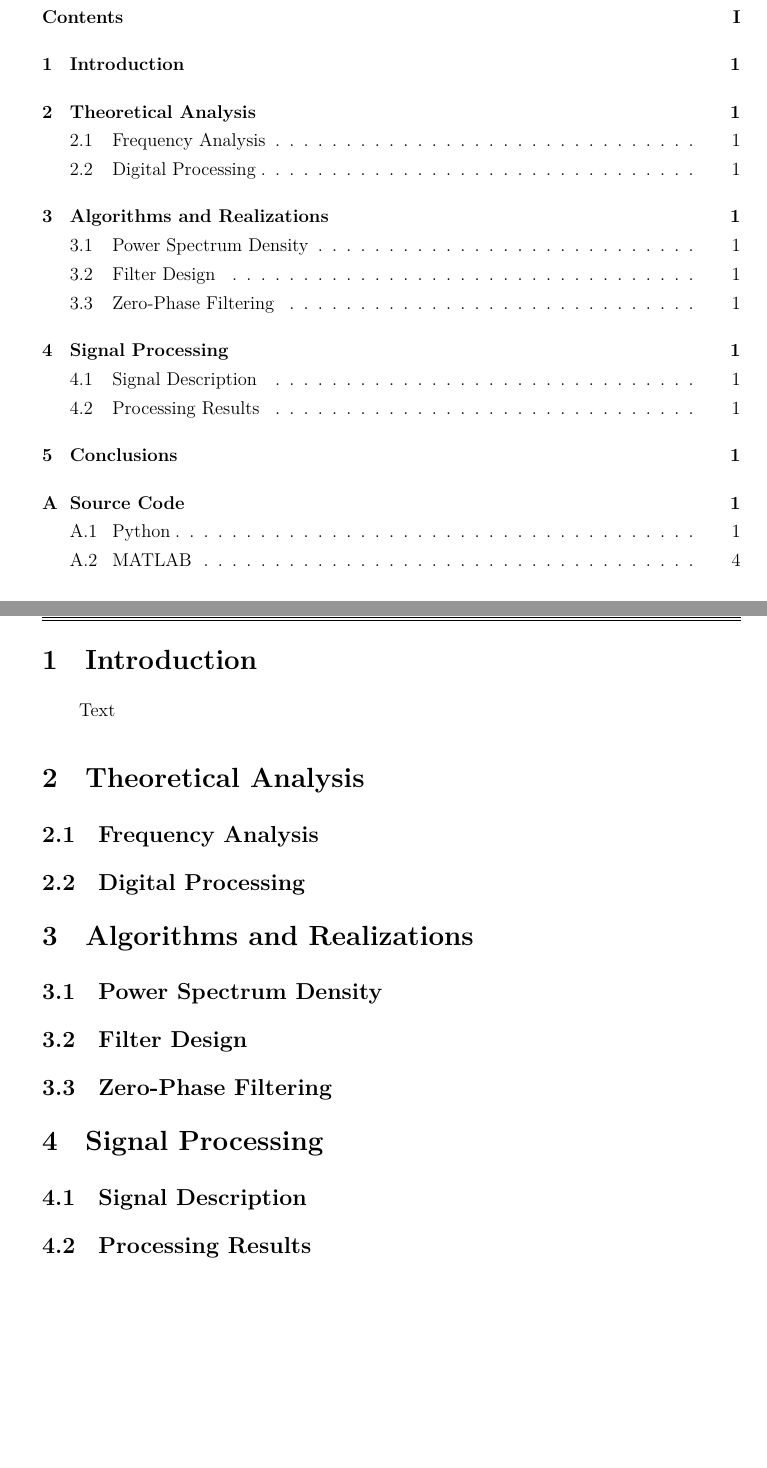
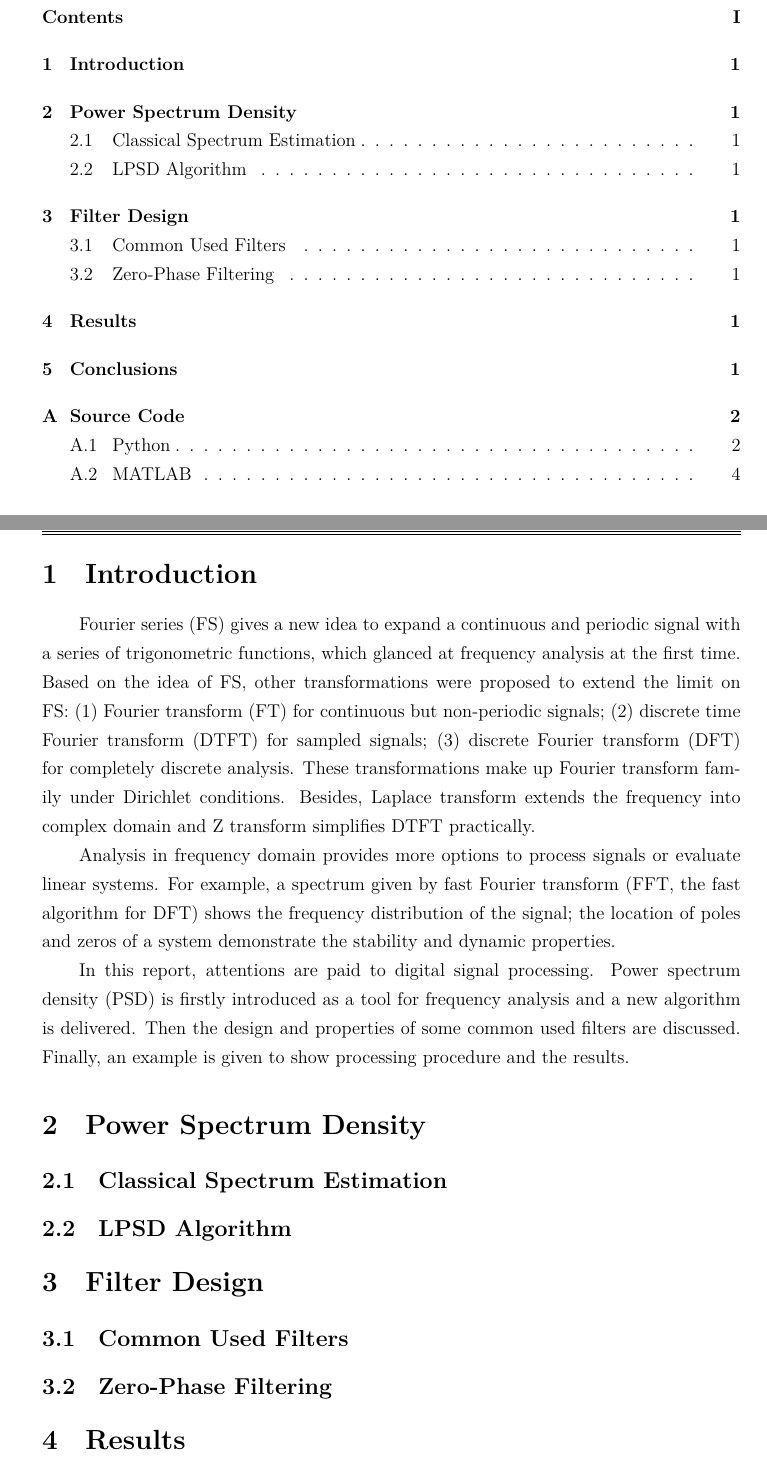
Before and after one commit to iChunyu/signal-process-demo, a LaTeX problem sheet (misc/homework/Report.tex, which reads misc/homework/main.tex): two parts of pages 2 and 3 of 9 before the commit and two parts of pages 2 and 3 of 10 after it, joined at a grey line, cut so that both start at the same text, the shorter picture padded with empty space. Compiled offline with XeLaTeX; a missing font is replaced by an installed copy or a similar font.

Commit message:
finish introduction

```diff
--- a/misc/homework/main.tex
+++ b/misc/homework/main.tex
@@ -1,27 +1,30 @@
 \section{Introduction}
 
-Text
-\section{Theoretical Analysis}
 
-\subsection{Frequency Analysis}
-
-\subsection{Digital Processing}
+Fourier series (FS) gives a new idea to expand a continuous and periodic signal with a series of trigonometric functions, which glanced at frequency analysis at the first time. Based on the idea of FS, other transformations were proposed to extend the limit on FS: (1) Fourier transform (FT) for continuous but non-periodic signals; (2) discrete time Fourier transform (DTFT) for sampled signals; (3) discrete Fourier transform (DFT) for completely discrete analysis. These transformations make up Fourier transform family under Dirichlet conditions. Besides, Laplace transform extends the frequency into complex domain and Z transform simplifies DTFT practically.
 
 
-\section{Algorithms and Realizations}
+Analysis in frequency domain provides more options to process signals or evaluate linear systems. For example, a spectrum given by fast Fourier transform (FFT, the fast algorithm for DFT) shows the frequency distribution of the signal; the location of poles and zeros of a system demonstrate the stability and dynamic properties.
 
-\subsection{Power Spectrum Density}
 
-\subsection{Filter Design}
+In this report, attentions are paid to digital signal processing. Power spectrum density (PSD) is firstly introduced as a tool for frequency analysis and a new algorithm is delivered. Then the design and properties of some common used filters are discussed. Finally, an example is given to show processing procedure and the results.
+
+
+\section{Power Spectrum Density} \label{sec:psd}
+\subsection{Classical Spectrum Estimation}
+\subsection{LPSD Algorithm}
+
+\section{Filter Design} \label{sec:filter}
+\subsection{Common Used Filters}
+% continus/discrete, FIR/IIR
+% butter/... (functions)
 
 \subsection{Zero-Phase Filtering}
+% phase compensator
+% flip/filter...
 
-
-\section{Signal Processing}
-
-\subsection{Signal Description}
-
-\subsection{Processing Results}
+\section{Results}
+% example
 
 \section{Conclusions}
 
```
Also changed, not shown: misc/homework/reference.bib (added), 2 other files.
